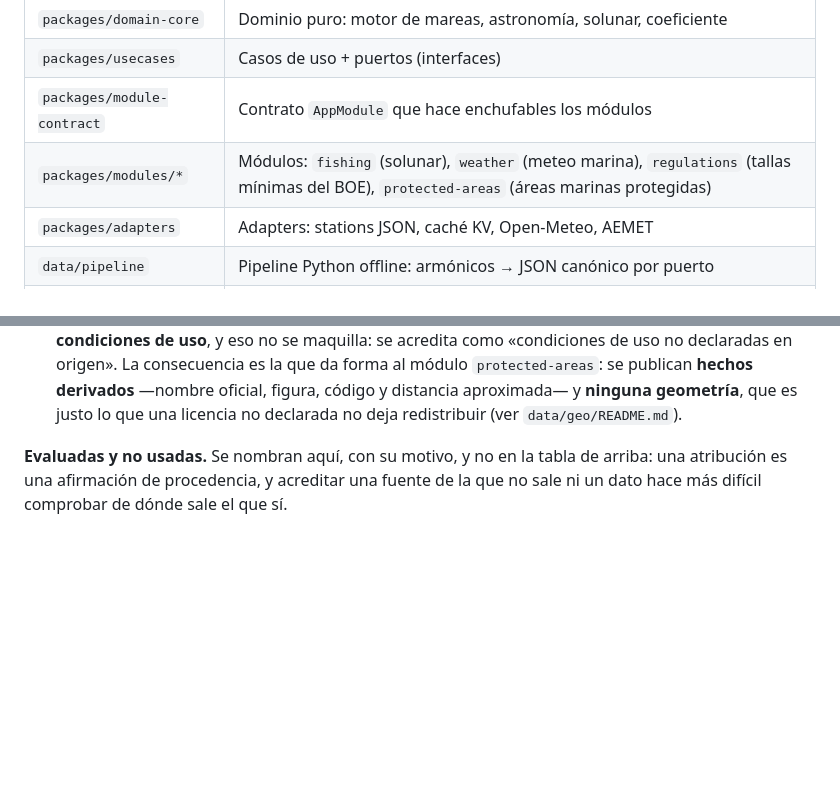
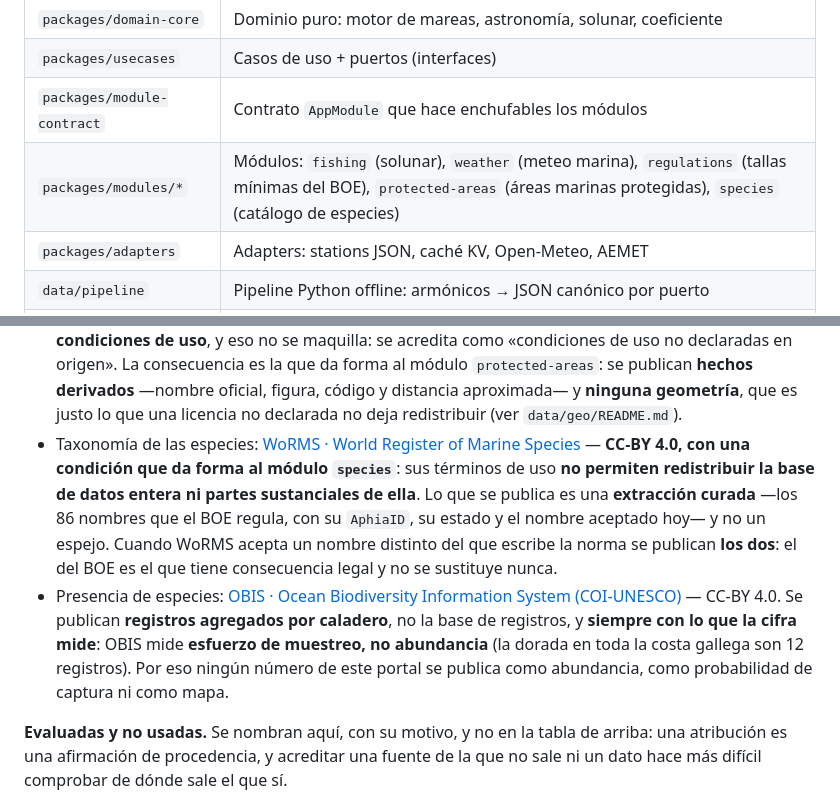
Before and after one commit to JavierCervilla/mareia, a Markdown page: README.md, 2 parts joined by grey strips. GitHub-like rendering; blank space fills up the shorter version.

Commit message:
T-20 (carril B): el README nombra el módulo `species` y sus dos fuentes
El README publica la lista de módulos y las atribuciones, y las dos se habían quedado
atrás con el catálogo de especies. La de WoRMS va con su condición dicha —sus términos
NO permiten redistribuir la base entera, y lo que publicamos es extracción curada— y la
de OBIS con lo que su cifra mide: esfuerzo de muestreo, no abundancia. No se toca el
bloque `gate:fuentes-del-dataset`, que lo recomputa el pipeline desde los JSON de
estaciones y no es de este dato.

Co-Authored-By: Claude Opus 5 <noreply@anthropic.com>
Claude-Session: https://claude.ai/code/session_012xQK4ESs9GzHBoWbE8ZCCK

```diff
--- a/README.md
+++ b/README.md
@@ -33,7 +33,7 @@ fuente, su licencia y el código que lo calcula.
 | `packages/domain-core` | Dominio puro: motor de mareas, astronomía, solunar, coeficiente |
 | `packages/usecases` | Casos de uso + puertos (interfaces) |
 | `packages/module-contract` | Contrato `AppModule` que hace enchufables los módulos |
-| `packages/modules/*` | Módulos: `fishing` (solunar), `weather` (meteo marina), `regulations` (tallas mínimas del BOE), `protected-areas` (áreas marinas protegidas) |
+| `packages/modules/*` | Módulos: `fishing` (solunar), `weather` (meteo marina), `regulations` (tallas mínimas del BOE), `protected-areas` (áreas marinas protegidas), `species` (catálogo de especies) |
 | `packages/adapters` | Adapters: stations JSON, caché KV, Open-Meteo, AEMET |
 | `data/pipeline` | Pipeline Python offline: armónicos → JSON canónico por puerto |
 | `data/stations` | Dataset canónico de constituyentes por puerto (licencia por estación) |
@@ -66,6 +66,19 @@ usa) o si falta (usar un dato sin decir de dónde sale, que es la falta grave de
   módulo `protected-areas`: se publican **hechos derivados** —nombre oficial, figura, código y
   distancia aproximada— y **ninguna geometría**, que es justo lo que una licencia no declarada no
   deja redistribuir (ver `data/geo/README.md`).
+- Taxonomía de las especies:
+  [WoRMS · World Register of Marine Species](https://www.marinespecies.org/) — **CC-BY 4.0, con una
+  condición que da forma al módulo `species`**: sus términos de uso **no permiten redistribuir la
+  base de datos entera ni partes sustanciales de ella**. Lo que se publica es una **extracción
+  curada** —los 86 nombres que el BOE regula, con su `AphiaID`, su estado y el nombre aceptado hoy—
+  y no un espejo. Cuando WoRMS acepta un nombre distinto del que escribe la norma se publican **los
+  dos**: el del BOE es el que tiene consecuencia legal y no se sustituye nunca.
+- Presencia de especies:
+  [OBIS · Ocean Biodiversity Information System (COI-UNESCO)](https://obis.org/) — CC-BY 4.0. Se
+  publican **registros agregados por caladero**, no la base de registros, y **siempre con lo que la
+  cifra mide**: OBIS mide **esfuerzo de muestreo, no abundancia** (la dorada en toda la costa
+  gallega son 12 registros). Por eso ningún número de este portal se publica como abundancia, como
+  probabilidad de captura ni como mapa.
 
 **Evaluadas y no usadas.** Se nombran aquí, con su motivo, y no en la tabla de arriba: una
 atribución es una afirmación de procedencia, y acreditar una fuente de la que no sale ni un dato
```
